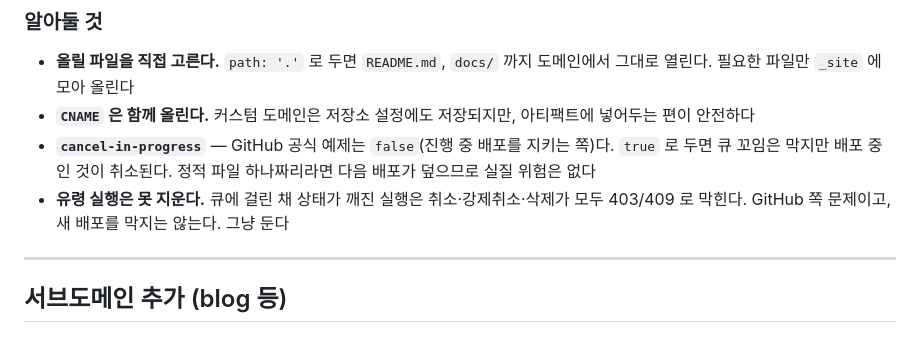
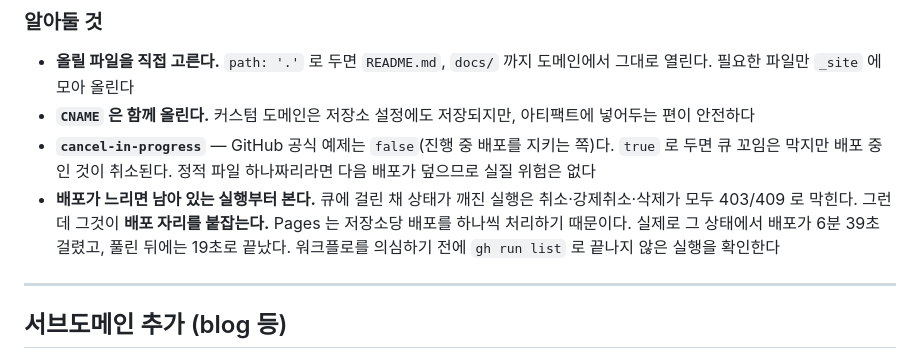
Before and after one commit to elkiss87/profile-site, a Markdown page: docs/DEPLOY.md, the part around the change. Rendered like a GitHub page.

```diff
--- a/docs/DEPLOY.md
+++ b/docs/DEPLOY.md
@@ -234,8 +234,11 @@ gh run list --limit 5
 - **`cancel-in-progress`** — GitHub 공식 예제는 `false`(진행 중 배포를 지키는 쪽)다.
   `true` 로 두면 큐 꼬임은 막지만 배포 중인 것이 취소된다. 정적 파일 하나짜리라면
   다음 배포가 덮으므로 실질 위험은 없다
-- **유령 실행은 못 지운다.** 큐에 걸린 채 상태가 깨진 실행은 취소·강제취소·삭제가
-  모두 403/409 로 막힌다. GitHub 쪽 문제이고, 새 배포를 막지는 않는다. 그냥 둔다
+- **배포가 느리면 남아 있는 실행부터 본다.** 큐에 걸린 채 상태가 깨진 실행은
+  취소·강제취소·삭제가 모두 403/409 로 막힌다. 그런데 그것이 **배포 자리를 붙잡는다.**
+  Pages 는 저장소당 배포를 하나씩 처리하기 때문이다. 실제로 그 상태에서 배포가
+  6분 39초 걸렸고, 풀린 뒤에는 19초로 끝났다.
+  워크플로를 의심하기 전에 `gh run list` 로 끝나지 않은 실행을 확인한다
 
 ---
 
```
Also changed, not shown: docs/LOG.md (+11 -3 lines).
